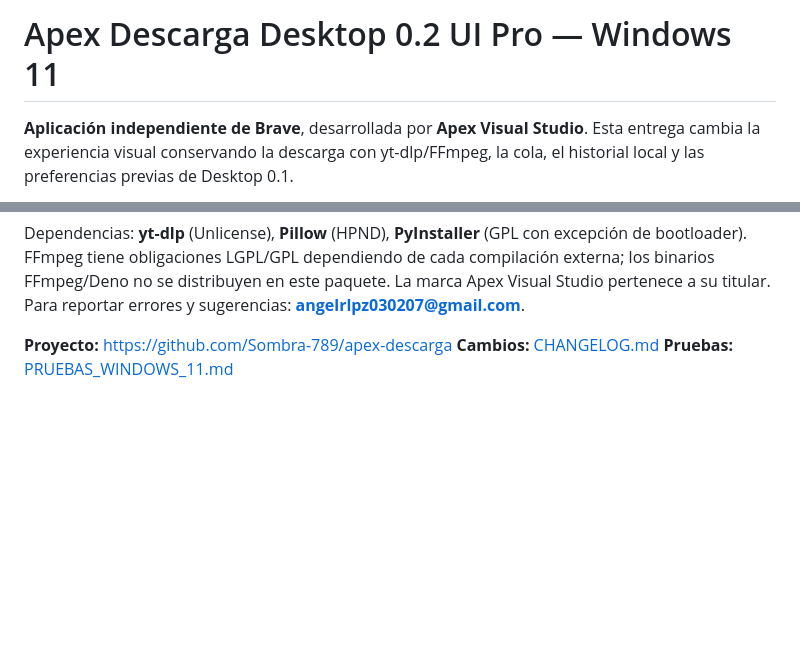
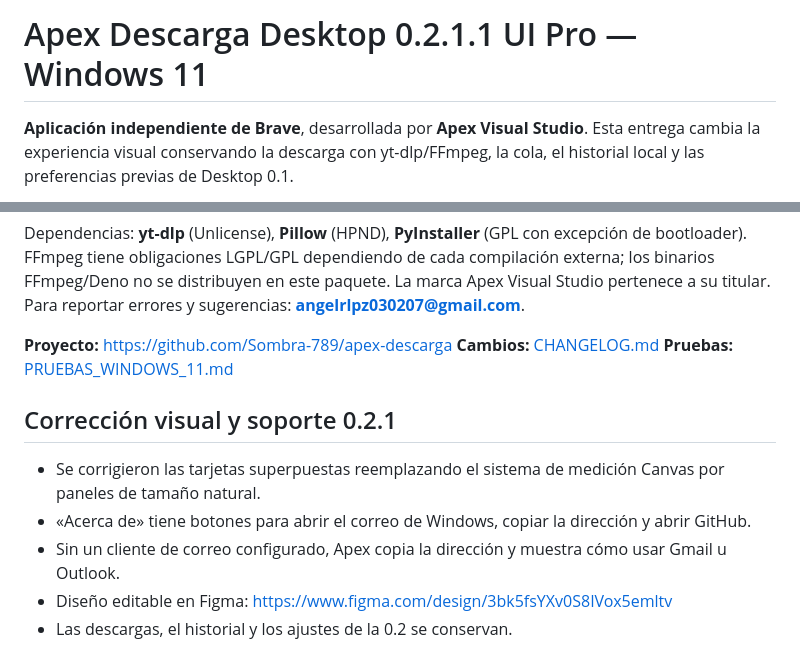
Before and after one commit to Sombra-789/apex-descarga, a Markdown page: desktop-windows/README.md, 2 parts joined by grey strips. Rendered like a GitHub page; blank space fills up the shorter version.

Commit message:
chore(desktop): documentar versión 0.2.1 y comprobar soporte

```diff
--- a/desktop-windows/README.md
+++ b/desktop-windows/README.md
@@ -1,4 +1,4 @@
-# Apex Descarga Desktop 0.2 UI Pro — Windows 11
+# Apex Descarga Desktop 0.2.1.1 UI Pro — Windows 11
 
 **Aplicación independiente de Brave**, desarrollada por **Apex Visual Studio**. Esta entrega cambia la experiencia visual conservando la descarga con yt-dlp/FFmpeg, la cola, el historial local y las preferencias previas de Desktop 0.1.
 
@@ -59,3 +59,11 @@ Dependencias: **yt-dlp** (Unlicense), **Pillow** (HPND), **PyInstaller** (GPL co
 **Proyecto:** https://github.com/Sombra-789/apex-descarga
 **Cambios:** [CHANGELOG.md](CHANGELOG.md)
 **Pruebas:** [PRUEBAS_WINDOWS_11.md](docs/PRUEBAS_WINDOWS_11.md)
+
+## Corrección visual y soporte 0.2.1
+
+- Se corrigieron las tarjetas superpuestas reemplazando el sistema de medición Canvas por paneles de tamaño natural.
+- «Acerca de» tiene botones para abrir el correo de Windows, copiar la dirección y abrir GitHub.
+- Sin un cliente de correo configurado, Apex copia la dirección y muestra cómo usar Gmail u Outlook.
+- Diseño editable en Figma: https://www.figma.com/design/3bk5fsYXv0S8IVox5emltv
+- Las descargas, el historial y los ajustes de la 0.2 se conservan.
```
